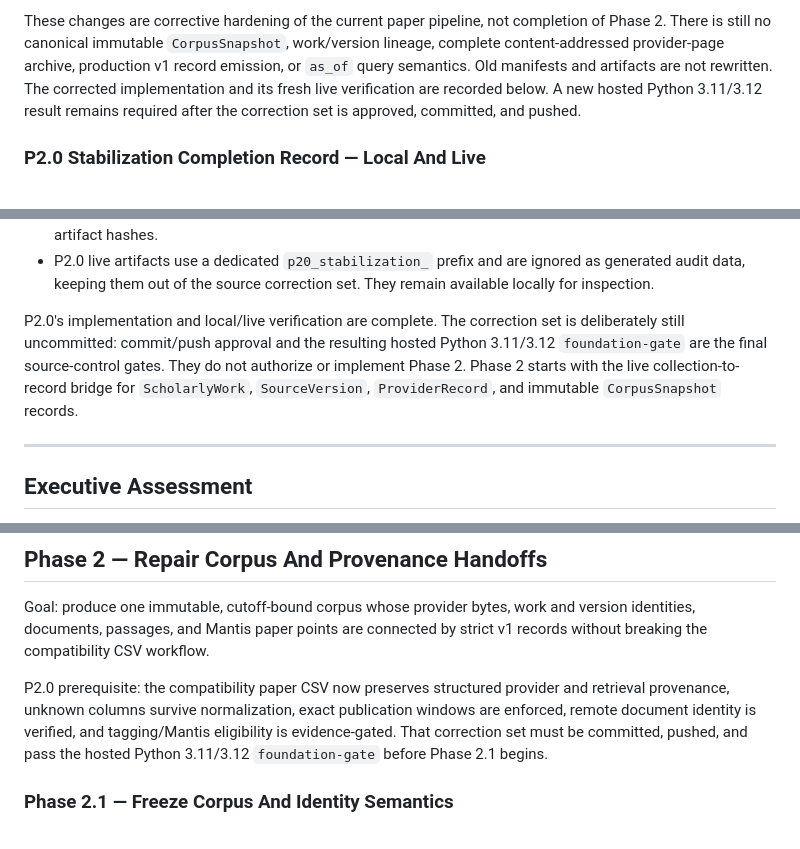
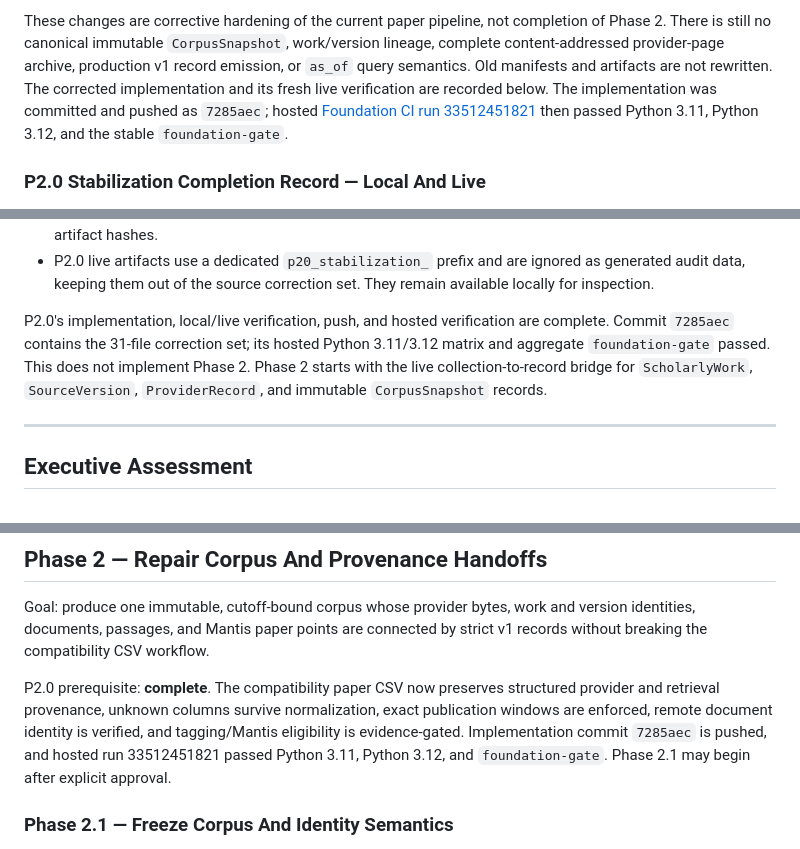
Before and after one commit to MarieHensche/ad-literature-knowledge-pipeline, a Markdown page: docs/gap_discovery_implementation_plan.md, 3 parts joined by grey strips. Rendered like a GitHub page.

Commit message:
Record P2.0 verification and Phase 2 roadmap

```diff
--- a/docs/gap_discovery_implementation_plan.md
+++ b/docs/gap_discovery_implementation_plan.md
@@ -623,8 +623,10 @@ completion of Phase 2. There is still no canonical immutable `CorpusSnapshot`,
 work/version lineage, complete content-addressed provider-page archive,
 production v1 record emission, or `as_of` query semantics. Old manifests and
 artifacts are not rewritten. The corrected implementation and its fresh live
-verification are recorded below. A new hosted Python 3.11/3.12 result remains
-required after the correction set is approved, committed, and pushed.
+verification are recorded below. The implementation was committed and pushed
+as `7285aec`; hosted
+[Foundation CI run 33512451821](https://github.com/MarieHensche/ad-literature-knowledge-pipeline/actions/runs/33512451821)
+then passed Python 3.11, Python 3.12, and the stable `foundation-gate`.
 
 ### P2.0 Stabilization Completion Record — Local And Live
 
@@ -683,12 +685,12 @@ locally implemented and verified:
   ignored as generated audit data, keeping them out of the source correction
   set. They remain available locally for inspection.
 
-P2.0's implementation and local/live verification are complete. The correction
-set is deliberately still uncommitted: commit/push approval and the resulting
-hosted Python 3.11/3.12 `foundation-gate` are the final source-control gates.
-They do not authorize or implement Phase 2. Phase 2 starts with the live
-collection-to-record bridge for `ScholarlyWork`, `SourceVersion`,
-`ProviderRecord`, and immutable `CorpusSnapshot` records.
+P2.0's implementation, local/live verification, push, and hosted verification
+are complete. Commit `7285aec` contains the 31-file correction set; its hosted
+Python 3.11/3.12 matrix and aggregate `foundation-gate` passed. This does not
+implement Phase 2. Phase 2 starts with the live collection-to-record bridge for
+`ScholarlyWork`, `SourceVersion`, `ProviderRecord`, and immutable
+`CorpusSnapshot` records.
 
 ---
 
@@ -1543,12 +1545,12 @@ Goal: produce one immutable, cutoff-bound corpus whose provider bytes, work and
 version identities, documents, passages, and Mantis paper points are connected
 by strict v1 records without breaking the compatibility CSV workflow.
 
-P2.0 prerequisite: the compatibility paper CSV now preserves structured
-provider and retrieval provenance, unknown columns survive normalization, exact
-publication windows are enforced, remote document identity is verified, and
-tagging/Mantis eligibility is evidence-gated. That correction set must be
-committed, pushed, and pass the hosted Python 3.11/3.12 `foundation-gate` before
-Phase 2.1 begins.
+P2.0 prerequisite: **complete**. The compatibility paper CSV now preserves
+structured provider and retrieval provenance, unknown columns survive
+normalization, exact publication windows are enforced, remote document identity
+is verified, and tagging/Mantis eligibility is evidence-gated. Implementation
+commit `7285aec` is pushed, and hosted run 33512451821 passed Python 3.11,
+Python 3.12, and `foundation-gate`. Phase 2.1 may begin after explicit approval.
 
 ### Phase 2.1 — Freeze Corpus And Identity Semantics
 
```
Also changed, not shown: other parts of docs/gap_discovery_implementation_plan.md (+1 -1 lines), docs/technical_summary.md (+3 -3 lines).
